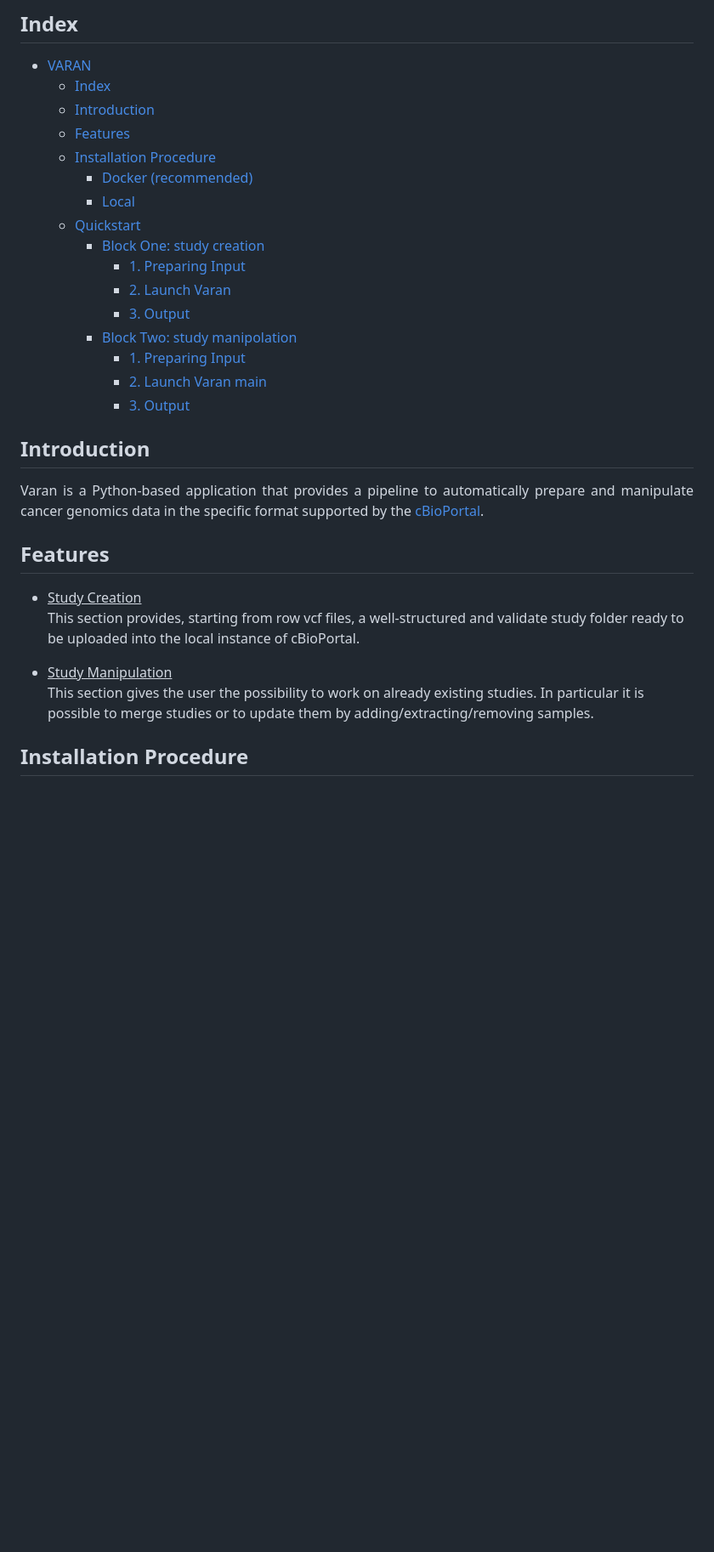
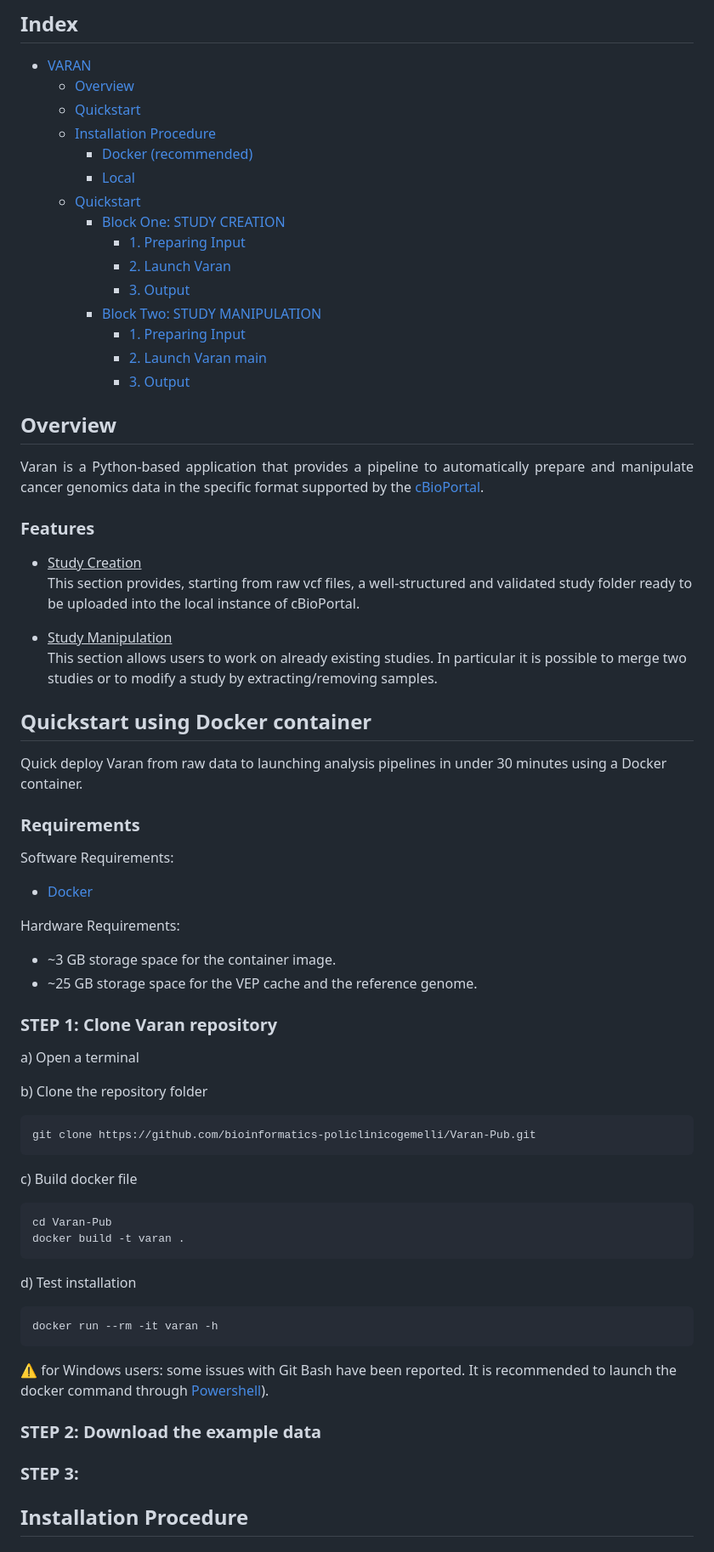
Before and after one commit to bioinformatics-policlinicogemelli/Varan, a Markdown page: README.md, the part around the change printed below. Shown: that part at 85% size. Drawn GitHub-style; blank space fills up the shorter version.

````diff
--- a/README.md
+++ b/README.md
@@ -8,34 +8,77 @@
 
 ## Index
 - [VARAN](#varan)
-  - [Index](#index)
-  - [Introduction](#introduction)
-  - [Features](#features)
+  - [Overview](#overview)
+  - [Quickstart](#quickstart-using-docker-container)
   - [Installation Procedure](#installation-procedure)
     - [Docker (recommended)](#docker-recommended)
     - [Local](#local)
   - [Quickstart](#quickstart)
-    - [Block One: study creation](#block-one-study-creation)
+    - [Block One: STUDY CREATION](#block-one-study-creation)
       - [1. Preparing Input](#1-preparing-input)
       - [2. Launch Varan](#2-launch-varan)
       - [3. Output](#3-output)
-    - [Block Two: study manipolation](#block-two-study-manipolation)
+    - [Block Two: STUDY MANIPULATION](#block-two-study-manipulation)
       - [1. Preparing Input](#1-preparing-input-1)
       - [2. Launch Varan main](#2-launch-varan-main)
       - [3. Output](#3-output-1)
 
-## Introduction
+## Overview
 
 <p align="justify">
 Varan is a Python-based application that provides a pipeline to automatically prepare and manipulate cancer genomics data in the specific format supported by the <a href="https://www.cbioportal.org/">cBioPortal</a>.
 
-## Features
+### Features
 
 * <ins>Study Creation</ins>
-<br>This section provides, starting from row vcf files, a well-structured and validate study folder ready to be uploaded into the local instance of cBioPortal.
+<br>This section provides, starting from raw vcf files, a well-structured and validated study folder ready to be uploaded into the local instance of cBioPortal.
 
 * <ins>Study Manipulation</ins>
-<br> This section gives the user the possibility to work on already existing studies. In particular it is possible to merge studies or to update them by adding/extracting/removing samples.
+<br> This section allows users to work on already existing studies. In particular it is possible to merge two studies or to modify a study by extracting/removing samples.
+
+## Quickstart using Docker container
+
+Quick deploy Varan from raw data to launching analysis pipelines in under 30 minutes using a Docker container.
+
+
+### Requirements
+Software Requirements:
+
+* <a href="https://www.docker.com/">Docker</a>
+
+Hardware Requirements:
+* ~3 GB storage space for the container image.
+* ~25 GB storage space for the VEP cache and the reference genome.
+
+### STEP 1: Clone Varan repository
+
+a) Open a terminal
+
+b) Clone the repository folder
+```
+git clone https://github.com/bioinformatics-policlinicogemelli/Varan-Pub.git
+```
+c) Build docker file
+```
+cd Varan-Pub
+docker build -t varan .
+```
+d) Test installation
+```
+docker run --rm -it varan -h
+```
+⚠️ for Windows users: some issues with Git Bash have been reported. It is recommended to launch the docker command through <a href="https://learn.microsoft.com/en-us/powershell/scripting/overview?view=powershell-7.4">Powershell</a>).
+
+### STEP 2: Download the example data
+
+
+
+### STEP 3:
+
+
+
+
+
 
 
 ## Installation Procedure
````
Also changed, not shown: other parts of README.md (+225 -169 lines).
